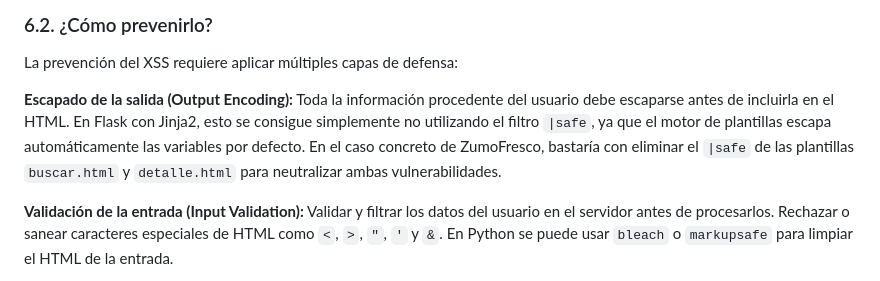
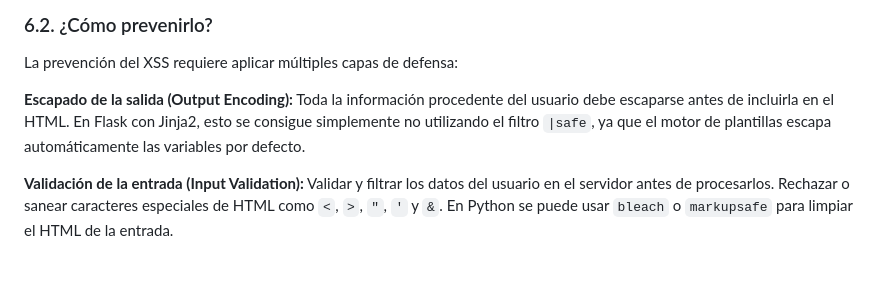
Before and after one commit to pablocaraballofernandez/XSS-Homemade-Lab, a Markdown page: Writeup.md, the part around the change. Rendered like a GitHub page.

```diff
--- a/Writeup.md
+++ b/Writeup.md
@@ -176,7 +176,7 @@ Existen tres tipos principales:
 
 La prevención del XSS requiere aplicar múltiples capas de defensa:
 
-**Escapado de la salida (Output Encoding):** Toda la información procedente del usuario debe escaparse antes de incluirla en el HTML. En Flask con Jinja2, esto se consigue simplemente no utilizando el filtro `|safe`, ya que el motor de plantillas escapa automáticamente las variables por defecto. En el caso concreto de ZumoFresco, bastaría con eliminar el `|safe` de las plantillas `buscar.html` y `detalle.html` para neutralizar ambas vulnerabilidades.
+**Escapado de la salida (Output Encoding):** Toda la información procedente del usuario debe escaparse antes de incluirla en el HTML. En Flask con Jinja2, esto se consigue simplemente no utilizando el filtro `|safe`, ya que el motor de plantillas escapa automáticamente las variables por defecto.
 
 **Validación de la entrada (Input Validation):** Validar y filtrar los datos del usuario en el servidor antes de procesarlos. Rechazar o sanear caracteres especiales de HTML como `<`, `>`, `"`, `'` y `&`. En Python se puede usar `bleach` o `markupsafe` para limpiar el HTML de la entrada.
 
```
